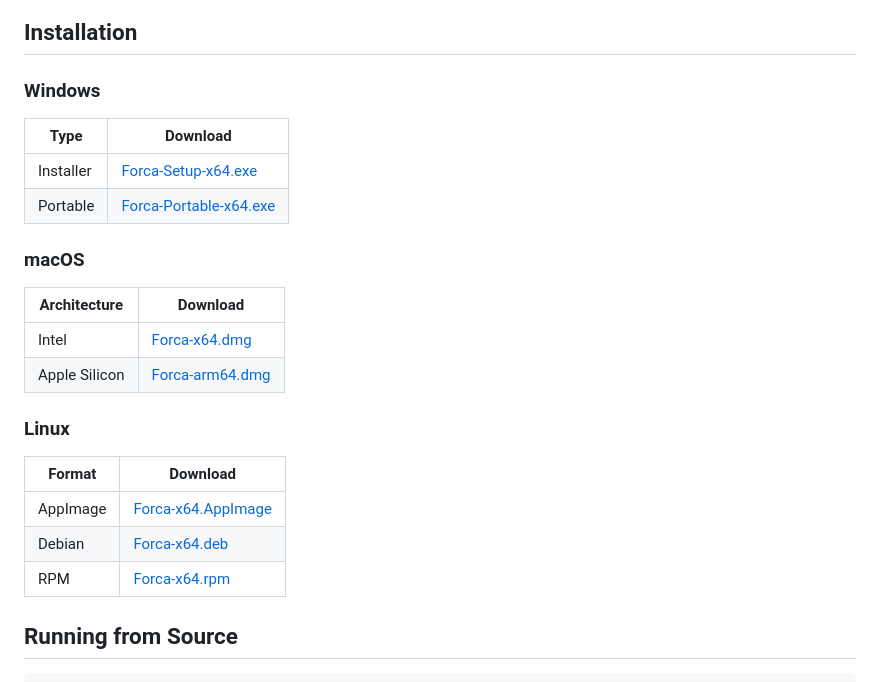
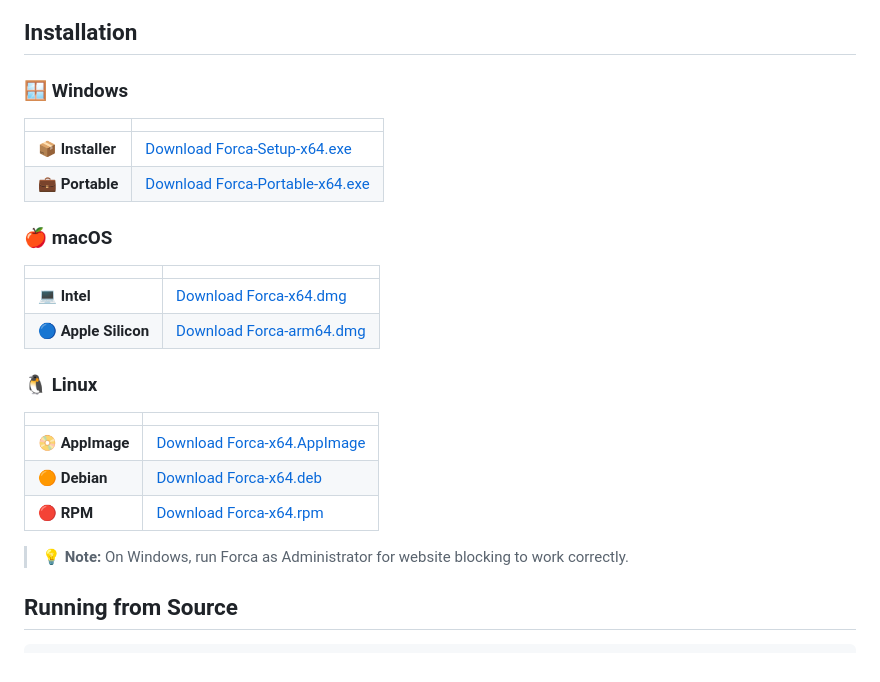
Before and after one commit to 3iiik/Forca, a Markdown page: README.md, the part around the change. GitHub-like rendering.

Commit message:
beautify installation section

```diff
--- a/README.md
+++ b/README.md
@@ -38,27 +38,29 @@
 
 ## Installation
 
-### Windows
+### 🪟 Windows
 
-| Type | Download |
+| | |
 |---|---|
-| Installer | [Forca-Setup-x64.exe](https://github.com/3iiik/forca/releases/latest/download/Forca-Setup-x64.exe) |
-| Portable | [Forca-Portable-x64.exe](https://github.com/3iiik/forca/releases/latest/download/Forca-Portable-x64.exe) |
+| 📦 **Installer** | [Download Forca-Setup-x64.exe](https://github.com/3iiik/Forca/releases/latest/download/Forca-Setup-x64.exe) |
+| 💼 **Portable** | [Download Forca-Portable-x64.exe](https://github.com/3iiik/Forca/releases/latest/download/Forca-Portable-x64.exe) |
 
-### macOS
+### 🍎 macOS
 
-| Architecture | Download |
+| | |
 |---|---|
-| Intel | [Forca-x64.dmg](https://github.com/3iiik/forca/releases/latest/download/Forca-x64.dmg) |
-| Apple Silicon | [Forca-arm64.dmg](https://github.com/3iiik/forca/releases/latest/download/Forca-arm64.dmg) |
+| 💻 **Intel** | [Download Forca-x64.dmg](https://github.com/3iiik/Forca/releases/latest/download/Forca-x64.dmg) |
+| 🔵 **Apple Silicon** | [Download Forca-arm64.dmg](https://github.com/3iiik/Forca/releases/latest/download/Forca-arm64.dmg) |
 
-### Linux
+### 🐧 Linux
 
-| Format | Download |
+| | |
 |---|---|
-| AppImage | [Forca-x64.AppImage](https://github.com/3iiik/forca/releases/latest/download/Forca-x64.AppImage) |
-| Debian | [Forca-x64.deb](https://github.com/3iiik/forca/releases/latest/download/Forca-x64.deb) |
-| RPM | [Forca-x64.rpm](https://github.com/3iiik/forca/releases/latest/download/Forca-x64.rpm) |
+| 📀 **AppImage** | [Download Forca-x64.AppImage](https://github.com/3iiik/Forca/releases/latest/download/Forca-x64.AppImage) |
+| 🟠 **Debian** | [Download Forca-x64.deb](https://github.com/3iiik/Forca/releases/latest/download/Forca-x64.deb) |
+| 🔴 **RPM** | [Download Forca-x64.rpm](https://github.com/3iiik/Forca/releases/latest/download/Forca-x64.rpm) |
+
+> 💡 **Note:** On Windows, run Forca as Administrator for website blocking to work correctly.
 
 ## Running from Source
 
```
